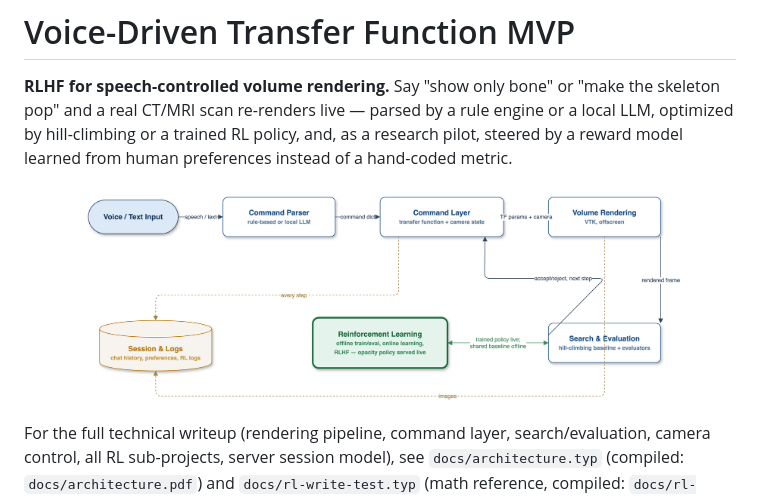
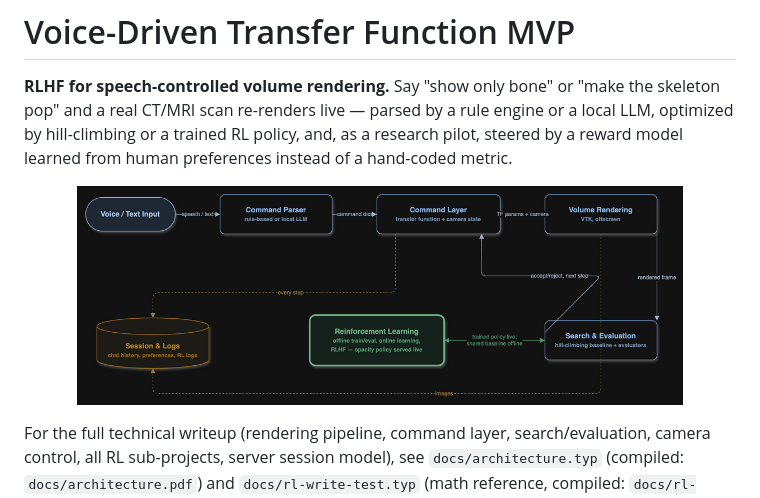
Before and after one commit to kevinkunkel98/reinforcement-learning-volume-rendering-transfer-function, a Markdown page: README.md, the part around the change. GitHub-like rendering; pictures changed too: docs/screenshots/architecture-highlevel-dark.png (added).

Commit message:
Use dark-mode architecture diagram in README
Enable draw.io's adaptiveColors and export the diagram with
--theme dark instead of the light slide-deck version.

```diff
--- a/README.md
+++ b/README.md
@@ -7,7 +7,7 @@ as a research pilot, steered by a reward model learned from human preferences
 instead of a hand-coded metric.
 
 <p align="center">
-  <img src="slides/architecture-highlevel.png" width="85%" alt="Architecture: command layer, transfer-function/render pipeline, RL sub-projects" />
+  <img src="docs/screenshots/architecture-highlevel-dark.png" width="85%" alt="Architecture: command layer, transfer-function/render pipeline, RL sub-projects" />
 </p>
 
 For the full technical writeup (rendering pipeline, command layer,
```
Also changed, not shown: 1 other file.
